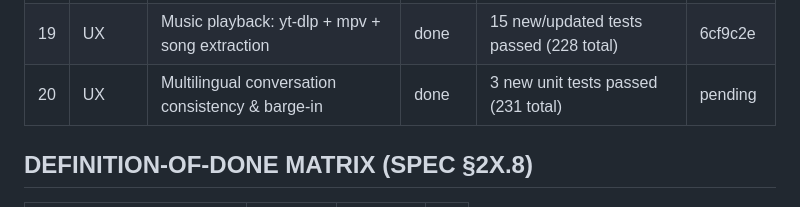
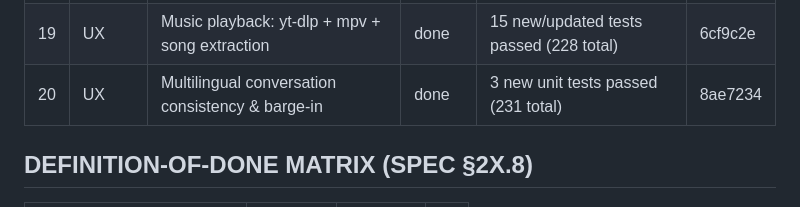
Before and after one commit to ramesh2geospatial/family_robot, a Markdown page: BUILD_STATE.md, the part around the change. Rendered like a GitHub page.

Commit message:
Update BUILD_STATE.md with step 20 commit hash

```diff
--- a/BUILD_STATE.md
+++ b/BUILD_STATE.md
@@ -34,7 +34,7 @@ Resume rule: read this file first, find the first 'in_progress'/'pending' step,
 | 17 | Phase 2 | Missing Phase 2 dance skill & webapp audit logging | done | 22 new/updated unit tests passed | 7a8ad93 |
 | 18 | Phase 1 | Missing Phase 1 enroll skill | done | 2 new/updated unit tests passed | 4efcd04 |
 | 19 | UX | Music playback: yt-dlp + mpv + song extraction | done | 15 new/updated tests passed (228 total) | 6cf9c2e |
-| 20 | UX | Multilingual conversation consistency & barge-in | done | 3 new unit tests passed (231 total) | pending |
+| 20 | UX | Multilingual conversation consistency & barge-in | done | 3 new unit tests passed (231 total) | 8ae7234 |
 
 ## DEFINITION-OF-DONE MATRIX (SPEC §2X.8)
 | Capability | Desktop | Android | Pi |
```
